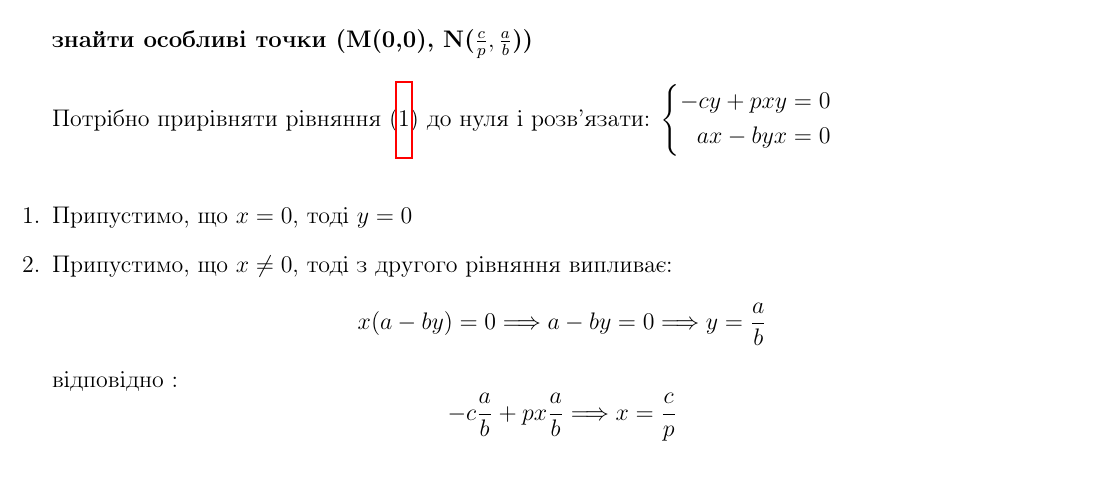
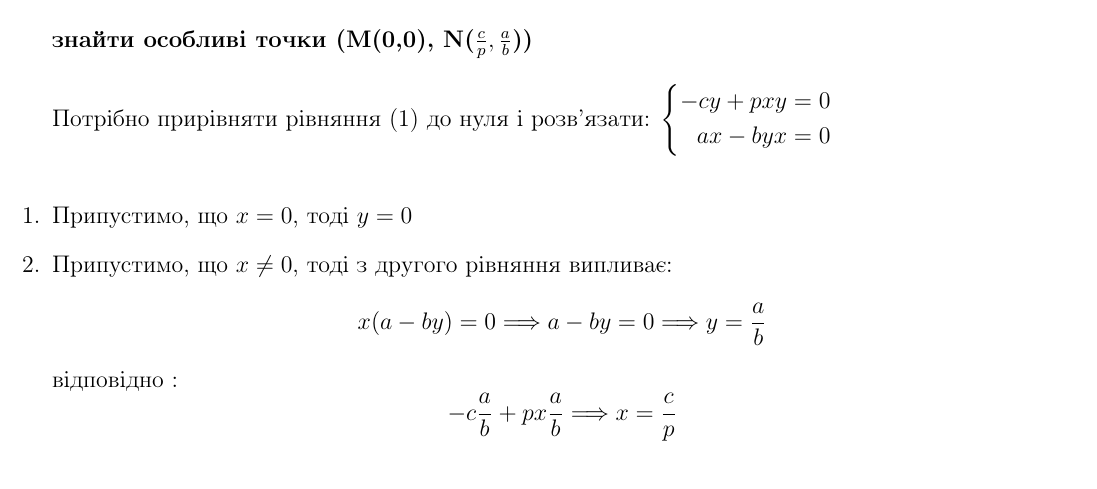
Before and after one commit to d-laslo/Nonlinear_Analysis, a LaTeX document (NA_practices.tex, which reads head.tex): part of page 1 of 6, cut so that both start at the same text. Compiled offline with pdfLaTeX.

Commit message:
поправив вигляд ссилок

```diff
--- a/head.tex
+++ b/head.tex
@@ -46,6 +46,10 @@
 	\setlength{\headheight}{0pt}
 	\setlength{\headsep}{0pt}
 \usepackage{hyperref}
+\hypersetup{colorlinks,
+  pdftitle={The title of your document},
+  pdfauthor={Your name},
+  allcolors=[RGB]{0 0 0}}
 
 \DeclareMathOperator*{\dive}{div}
 \DeclareMathOperator*{\const}{const}
```
